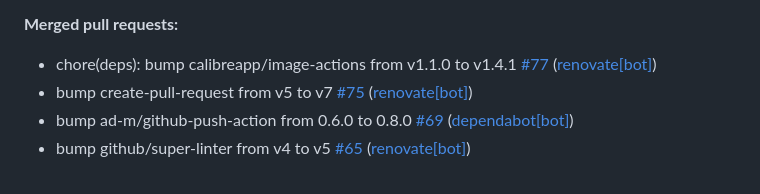
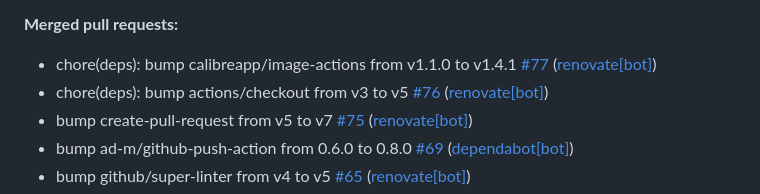
Before and after one commit to LucasLarson/LucasLarson.github.io, a Markdown page: changelog.md, the part around the change. GitHub-like rendering.

Commit message:
update changelog

```diff
--- a/changelog.md
+++ b/changelog.md
@@ -21,6 +21,7 @@
 **Merged pull requests:**
 
 - chore\(deps\): bump calibreapp/image-actions from v1.1.0 to v1.4.1 [\#77](https://github.com/LucasLarson/LucasLarson.github.io/pull/77) ([renovate[bot]](https://github.com/apps/renovate))
+- chore\(deps\): bump actions/checkout from v3 to v5 [\#76](https://github.com/LucasLarson/LucasLarson.github.io/pull/76) ([renovate[bot]](https://github.com/apps/renovate))
 - bump create-pull-request from v5 to v7 [\#75](https://github.com/LucasLarson/LucasLarson.github.io/pull/75) ([renovate[bot]](https://github.com/apps/renovate))
 - bump ad-m/github-push-action from 0.6.0 to 0.8.0 [\#69](https://github.com/LucasLarson/LucasLarson.github.io/pull/69) ([dependabot[bot]](https://github.com/apps/dependabot))
 - bump github/super-linter from v4 to v5 [\#65](https://github.com/LucasLarson/LucasLarson.github.io/pull/65) ([renovate[bot]](https://github.com/apps/renovate))
```
